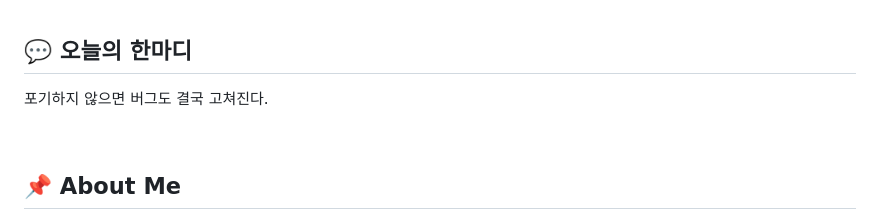
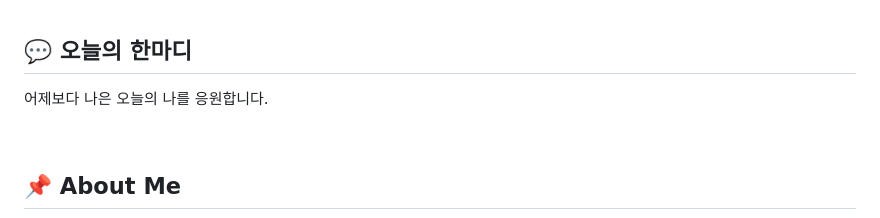
Before and after one commit to leechimins/School_VibeCoding, a Markdown page: README.md, the part around the change. Rendered like a GitHub page.

Commit message:
chore: 오늘의 한마디 갱신

```diff
--- a/README.md
+++ b/README.md
@@ -17,7 +17,7 @@
 ## 💬 오늘의 한마디
 
 <!-- QUOTE:START -->
-포기하지 않으면 버그도 결국 고쳐진다.
+어제보다 나은 오늘의 나를 응원합니다.
 <!-- QUOTE:END -->
 
 <br/>
```
